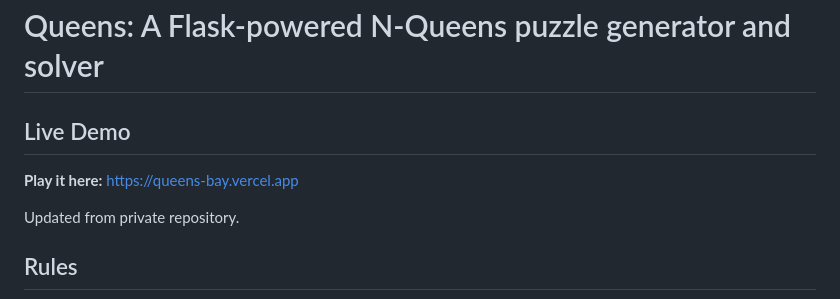
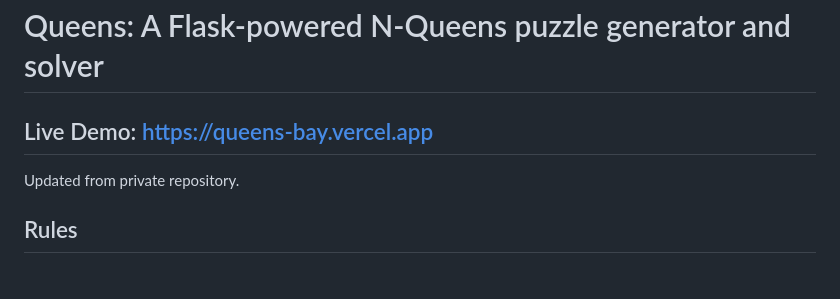
Before and after one commit to angelina-chen/Queens, a Markdown page: README.md, the part around the change. GitHub-like rendering; blank space fills up the shorter version.

```diff
--- a/README.md
+++ b/README.md
@@ -1,7 +1,5 @@
 # Queens: A Flask-powered N-Queens puzzle generator and solver
-## Live Demo
-**Play it here:** https://queens-bay.vercel.app
-
+## Live Demo: https://queens-bay.vercel.app
 Updated from private repository.
 
 ## Rules
```
